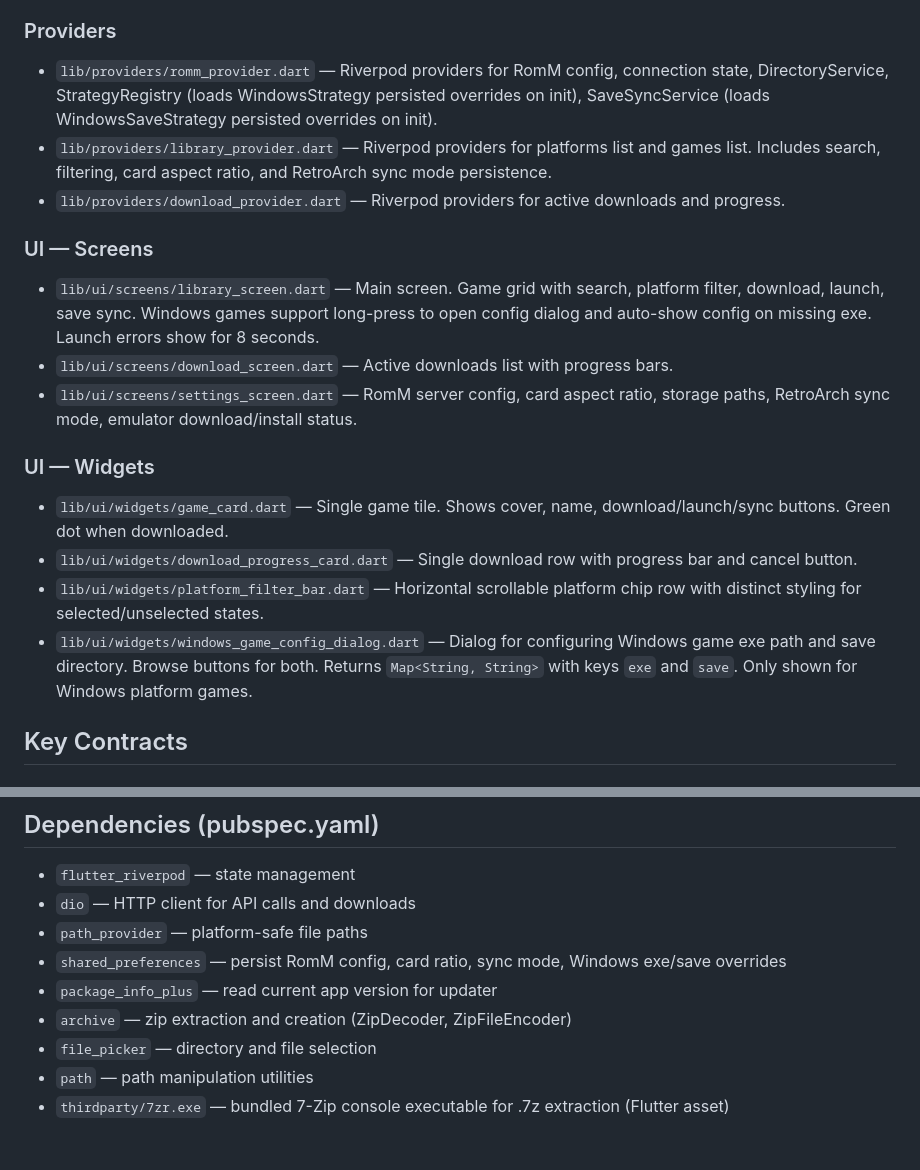
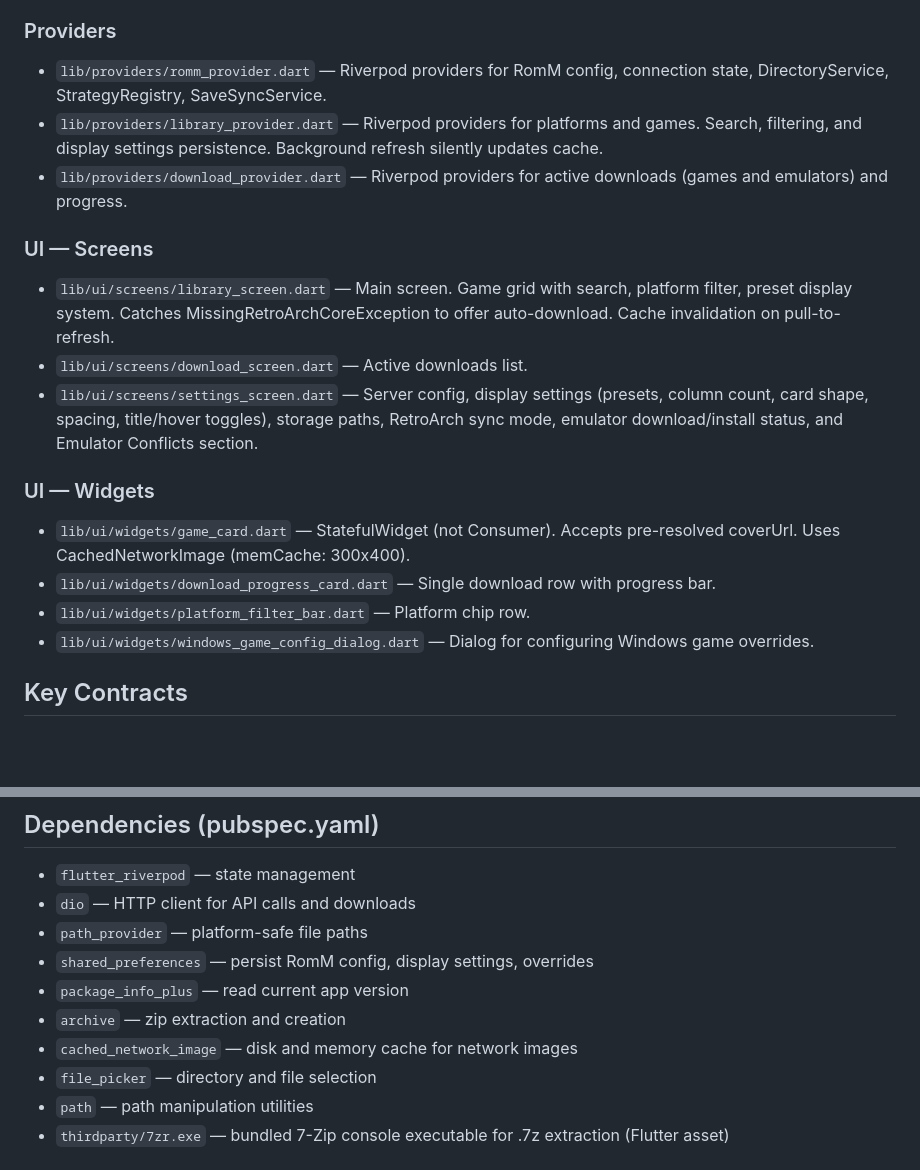
Before and after one commit to abduznik/Freegosy, a Markdown page: agent.md, 2 parts joined by grey strips. Drawn GitHub-style; blank space fills up the shorter version.

```diff
--- a/agent.md
+++ b/agent.md
@@ -70,19 +78,19 @@ Freegosy is a cross-platform Flutter app for browsing a RomM library, downloadin
 
 ### Providers
-- `lib/providers/romm_provider.dart` — Riverpod providers for RomM config, connection state, DirectoryService, StrategyRegistry (loads WindowsStrategy persisted overrides on init), SaveSyncService (loads WindowsSaveStrategy persisted overrides on init).
-- `lib/providers/library_provider.dart` — Riverpod providers for platforms list and games list. Includes search, filtering, card aspect ratio, and RetroArch sync mode persistence.
-- `lib/providers/download_provider.dart` — Riverpod providers for active downloads and progress.
+- `lib/providers/romm_provider.dart` — Riverpod providers for RomM config, connection state, DirectoryService, StrategyRegistry, SaveSyncService.
+- `lib/providers/library_provider.dart` — Riverpod providers for platforms and games. Search, filtering, and display settings persistence. Background refresh silently updates cache.
+- `lib/providers/download_provider.dart` — Riverpod providers for active downloads (games and emulators) and progress.
 
 ### UI — Screens
-- `lib/ui/screens/library_screen.dart` — Main screen. Game grid with search, platform filter, download, launch, save sync. Windows games support long-press to open config dialog and auto-show config on missing exe. Launch errors show for 8 seconds.
-- `lib/ui/screens/download_screen.dart` — Active downloads list with progress bars.
-- `lib/ui/screens/settings_screen.dart` — RomM server config, card aspect ratio, storage paths, RetroArch sync mode, emulator download/install status.
+- `lib/ui/screens/library_screen.dart` — Main screen. Game grid with search, platform filter, preset display system. Catches MissingRetroArchCoreException to offer auto-download. Cache invalidation on pull-to-refresh.
+- `lib/ui/screens/download_screen.dart` — Active downloads list.
+- `lib/ui/screens/settings_screen.dart` — Server config, display settings (presets, column count, card shape, spacing, title/hover toggles), storage paths, RetroArch sync mode, emulator download/install status, and Emulator Conflicts section.
 
 ### UI — Widgets
-- `lib/ui/widgets/game_card.dart` — Single game tile. Shows cover, name, download/launch/sync buttons. Green dot when downloaded.
-- `lib/ui/widgets/download_progress_card.dart` — Single download row with progress bar and cancel button.
-- `lib/ui/widgets/platform_filter_bar.dart` — Horizontal scrollable platform chip row with distinct styling for selected/unselected states.
-- `lib/ui/widgets/windows_game_config_dialog.dart` — Dialog for configuring Windows game exe path and save directory. Browse buttons for both. Returns `Map<String, String>` with keys `exe` and `save`. Only shown for Windows platform games.
+- `lib/ui/widgets/game_card.dart` — StatefulWidget (not Consumer). Accepts pre-resolved coverUrl. Uses CachedNetworkImage (memCache: 300x400).
+- `lib/ui/widgets/download_progress_card.dart` — Single download row with progress bar.
+- `lib/ui/widgets/platform_filter_bar.dart` — Platform chip row.
+- `lib/ui/widgets/windows_game_config_dialog.dart` — Dialog for configuring Windows game overrides.
 
 ## Key Contracts
 
@@ -127,9 +135,10 @@ class RomMConfig {
 - `flutter_riverpod` — state management
 - `dio` — HTTP client for API calls and downloads
 - `path_provider` — platform-safe file paths
-- `shared_preferences` — persist RomM config, card ratio, sync mode, Windows exe/save overrides
-- `package_info_plus` — read current app version for updater
-- `archive` — zip extraction and creation (ZipDecoder, ZipFileEncoder)
+- `shared_preferences` — persist RomM config, display settings, overrides
+- `package_info_plus` — read current app version
+- `archive` — zip extraction and creation
+- `cached_network_image` — disk and memory cache for network images
 - `file_picker` — directory and file selection
 - `path` — path manipulation utilities
 - `thirdparty/7zr.exe` — bundled 7-Zip console executable for .7z extraction (Flutter asset)
```
Also changed, not shown: other parts of agent.md (+17 -9 lines).
